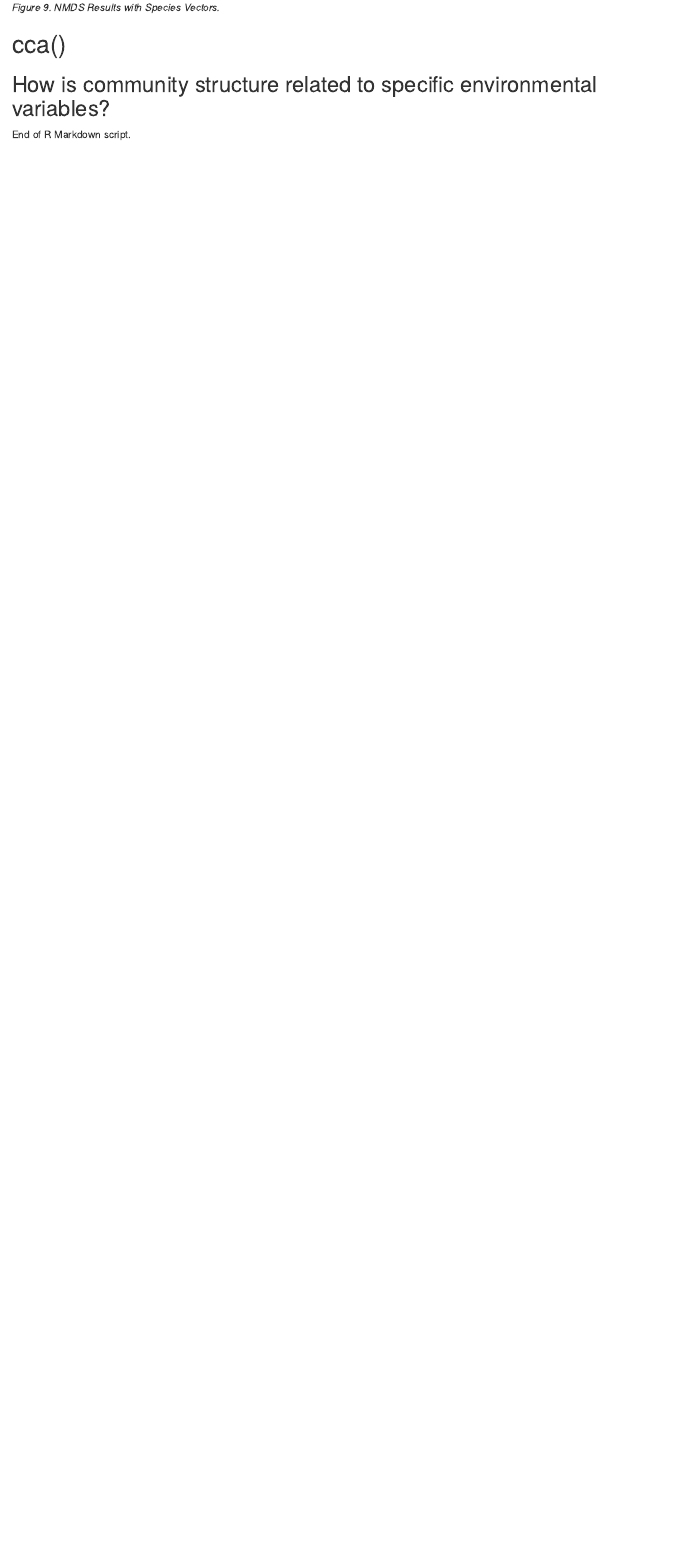
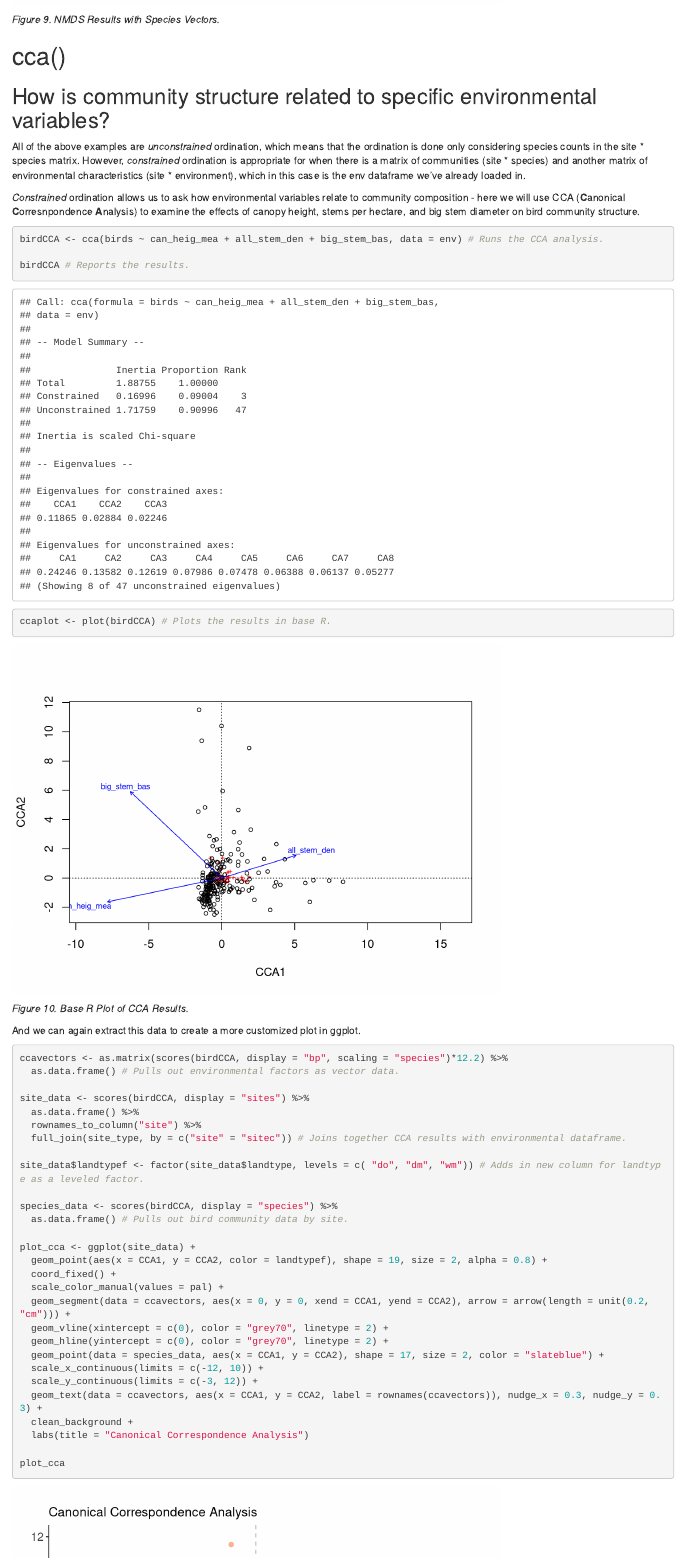
Before and after one commit to hlowman/vegan-tutorial, an R Markdown document (vegan_tutorial.Rmd): the page in a window 1100 px wide, from 1590 px down before the commit and from 1580 px down after it, so that both start at the same text. Rendered offline with R 4.5, knitr and Pandoc, with nearby package versions; code that draws random numbers runs with fixed seeds of ours; some code elsewhere in the file could not run offline.

Commit message:
Addition of code + figures for nmds and cca analyses using envfit() and cca().
*Needs final interpretation of cca results.

````diff
--- a/vegan_tutorial.Rmd
+++ b/vegan_tutorial.Rmd
@@ -358,3 +351,51 @@
 
 ## How is community structure related to specific environmental variables?
 
+All of the above examples are *unconstrained* ordination, which means that the ordination is done only considering species counts in the site * species matrix. However, *constrained* ordination is appropriate for when there is a matrix of communities (site * species) and another matrix of environmental characteristics (site * environment), which in this case is the env dataframe we've already loaded in.
+
+*Constrained* ordination allows us to ask how environmental variables relate to community composition - here we will use CCA (**C**anonical **C**orresnpondence **A**nalysis) to examine the effects of canopy height, stems per hectare, and big stem diameter on bird community structure.
+
+```{r cca}
+
+birdCCA <- cca(birds ~ can_heig_mea + all_stem_den + big_stem_bas, data = env) # Runs the CCA analysis.
+
+birdCCA # Reports the results.
+
+ccaplot <- plot(birdCCA) # Plots the results in base R.
+
+```
+
+*Figure 10. Base R Plot of CCA Results.*
+
+And we can again extract this data to create a more customized plot in ggplot.
+
+```{r ggcca}
+
+ccavectors <- as.matrix(scores(birdCCA, display = "bp", scaling = "species")*12.2) %>%
+  as.data.frame() # Pulls out environmental factors as vector data.
+
+site_data <- scores(birdCCA, display = "sites") %>%
+  as.data.frame() %>%
+  rownames_to_column("site") %>%
+  full_join(site_type, by = c("site" = "sitec")) # Joins together CCA results with environmental dataframe.
+
+site_data$landtypef <- factor(site_data$landtype, levels = c( "do", "dm", "wm")) # Adds in new column for landtype as a leveled factor.
+
+species_data <- scores(birdCCA, display = "species") %>%
+  as.data.frame() # Pulls out bird community data by site.
+
+plot_cca <- ggplot(site_data) +
+  geom_point(aes(x = CCA1, y = CCA2, color = landtypef), shape = 19, size = 2, alpha = 0.8) +
+  coord_fixed() +
+  scale_color_manual(values = pal) +
+  geom_segment(data = ccavectors, aes(x = 0, y = 0, xend = CCA1, yend = CCA2), arrow = arrow(length = unit(0.2, "cm"))) +
+  geom_vline(xintercept = c(0), color = "grey70", linetype = 2) +
+  geom_hline(yintercept = c(0), color = "grey70", linetype = 2) +
+  geom_point(data = species_data, aes(x = CCA1, y = CCA2), shape = 17, size = 2, color = "slateblue") +
+  scale_x_continuous(limits = c(-12, 10)) +
+  scale_y_continuous(limits = c(-3, 12)) +
+  geom_text(data = ccavectors, aes(x = CCA1, y = CCA2, label = rownames(ccavectors)), nudge_x = 0.3, nudge_y = 0.3) +
+  clean_background +
+  labs(title = "Canonical Correspondence Analysis")
+
+plot_cca
````
Also changed, not shown: vegan_tutorial.html, vegan_tutorial.Rmd (24 more changed lines).
